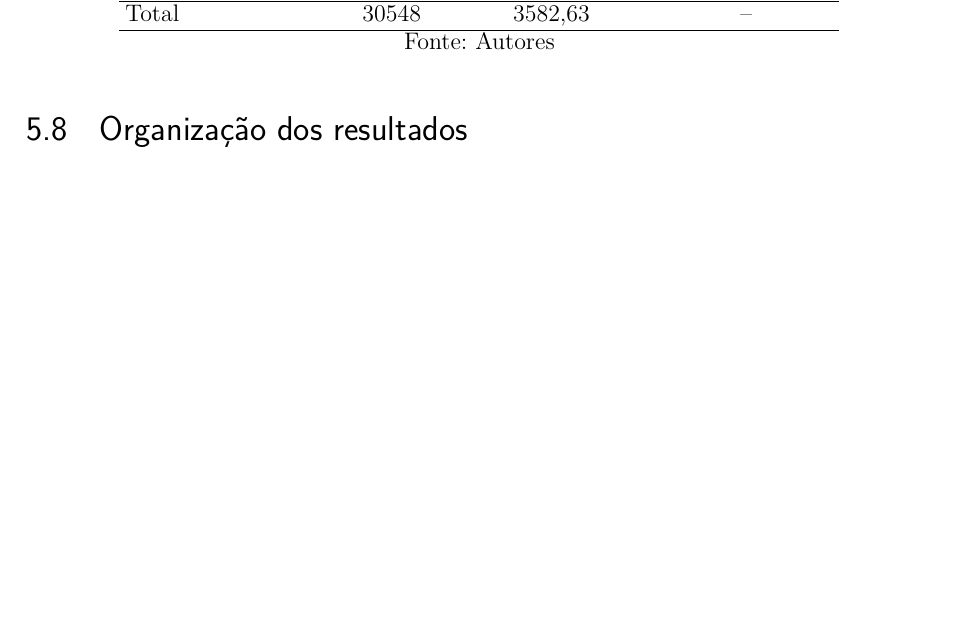
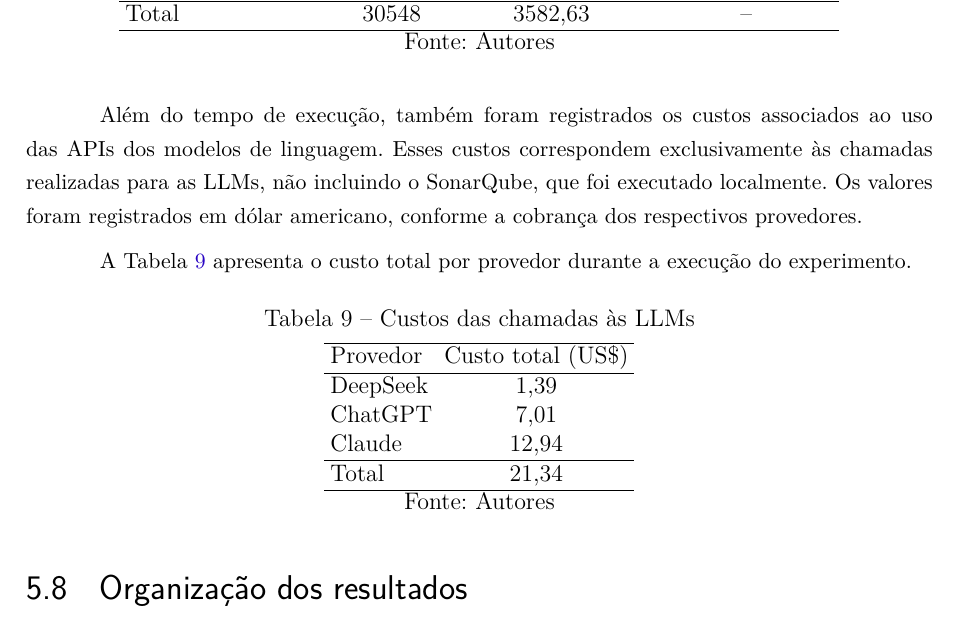
Before and after one commit to OscarDeBrito/TCC-Artur-Jackson-e-Oscar-de-Brito, a LaTeX thesis (template-latex-tcc/latex/tcc.tex, which reads template-latex-tcc/latex/editaveis/execucao.tex): part of page 65 of 84, cut so that both start at the same text, the shorter picture padded with empty space. Compiled offline with pdfLaTeX.

Commit message:
Adiciona tabela de custos llms

```diff
--- a/template-latex-tcc/latex/editaveis/execucao.tex
+++ b/template-latex-tcc/latex/editaveis/execucao.tex
@@ -155,6 +155,31 @@ Total & 30548 & 3582,63 & -- \\
 Fonte: Autores
 \end{table}
 
+Além do tempo de execução, também foram registrados os custos associados ao uso das APIs dos modelos de linguagem.
+Esses custos correspondem exclusivamente às chamadas realizadas para as LLMs, não incluindo o SonarQube, que foi executado localmente.
+Os valores foram registrados em dólar americano, conforme a cobrança dos respectivos provedores.
+
+A Tabela~\ref{tab:custos-llms} apresenta o custo total por provedor durante a execução do experimento.
+
+\begin{table}[H]
+\centering
+\caption{Custos das chamadas às LLMs}
+\label{tab:custos-llms}
+\begin{tabular}{lc}
+\hline
+Provedor & Custo total (US\$) \\
+\hline
+DeepSeek & 1,39 \\
+ChatGPT & 7,01 \\
+Claude & 12,94 \\
+\hline
+Total & 21,34 \\
+\hline
+\end{tabular}
+
+Fonte: Autores
+\end{table}
+
 \section{Organização dos resultados}
 
 Após a execução dos tratamentos, os resultados foram organizados em uma base única de análise. Essa base integrou as respostas dos modelos de linguagem,
```
